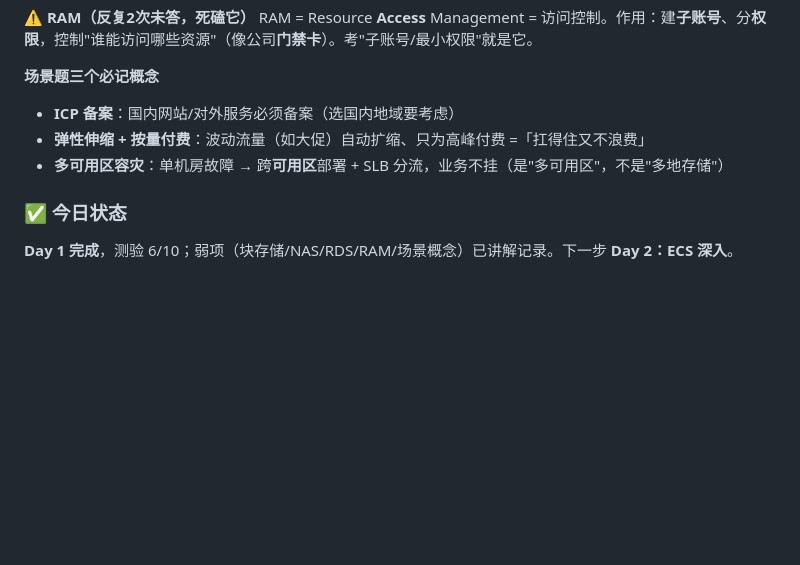
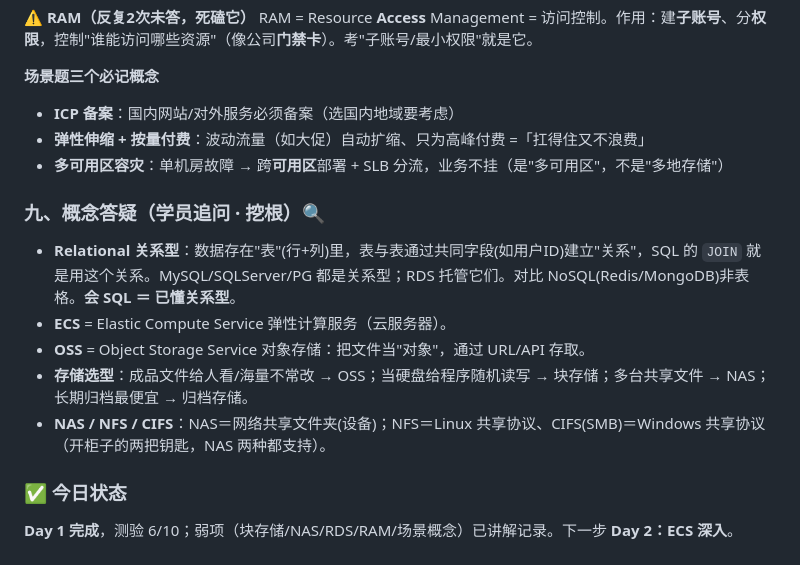
Before and after one commit to lapiko12138-spec/aca-cloud-study-tracker, a Markdown page: 每日知识点.md, the part around the change. GitHub-like rendering; blank space fills up the shorter version.

Commit message:
每日知识点：新增概念答疑（关系型/ECS/OSS/存储选型/NAS-NFS-CIFS）

```diff
--- a/每日知识点.md
+++ b/每日知识点.md
@@ -154,5 +154,12 @@ RAM = Resource **Access** Management = 访问控制。作用：建**子账号**
 - **弹性伸缩 + 按量付费**：波动流量（如大促）自动扩缩、只为高峰付费 =「扛得住又不浪费」
 - **多可用区容灾**：单机房故障 → 跨**可用区**部署 + SLB 分流，业务不挂（是"多可用区"，不是"多地存储"）
 
+### 九、概念答疑（学员追问 · 挖根）🔍
+- **Relational 关系型**：数据存在"表"(行+列)里，表与表通过共同字段(如用户ID)建立"关系"，SQL 的 `JOIN` 就是用这个关系。MySQL/SQLServer/PG 都是关系型；RDS 托管它们。对比 NoSQL(Redis/MongoDB)非表格。**会 SQL ＝ 已懂关系型**。
+- **ECS** = Elastic Compute Service 弹性计算服务（云服务器）。
+- **OSS** = Object Storage Service 对象存储：把文件当"对象"，通过 URL/API 存取。
+- **存储选型**：成品文件给人看/海量不常改 → OSS；当硬盘给程序随机读写 → 块存储；多台共享文件 → NAS；长期归档最便宜 → 归档存储。
+- **NAS / NFS / CIFS**：NAS＝网络共享文件夹(设备)；NFS＝Linux 共享协议、CIFS(SMB)＝Windows 共享协议（开柜子的两把钥匙，NAS 两种都支持）。
+
 ### ✅ 今日状态
 **Day 1 完成**，测验 6/10；弱项（块存储/NAS/RDS/RAM/场景概念）已讲解记录。下一步 **Day 2：ECS 深入**。
```
